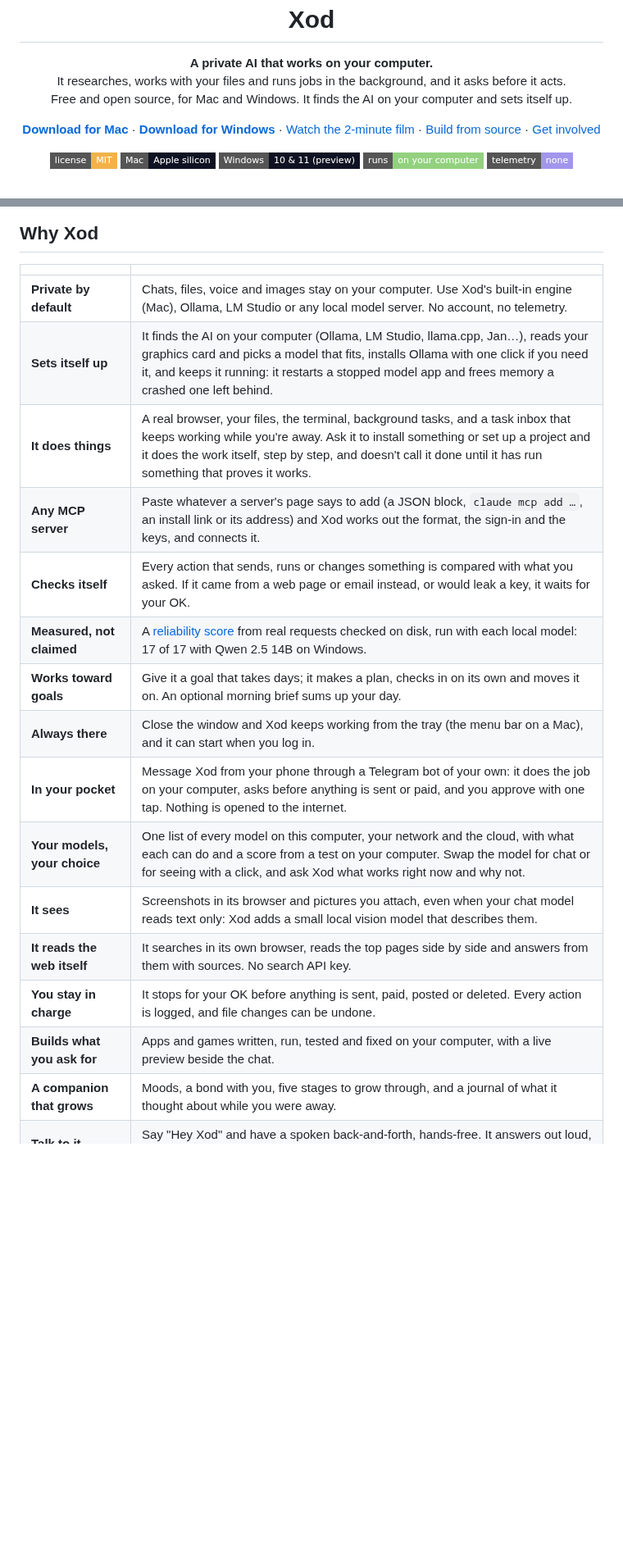
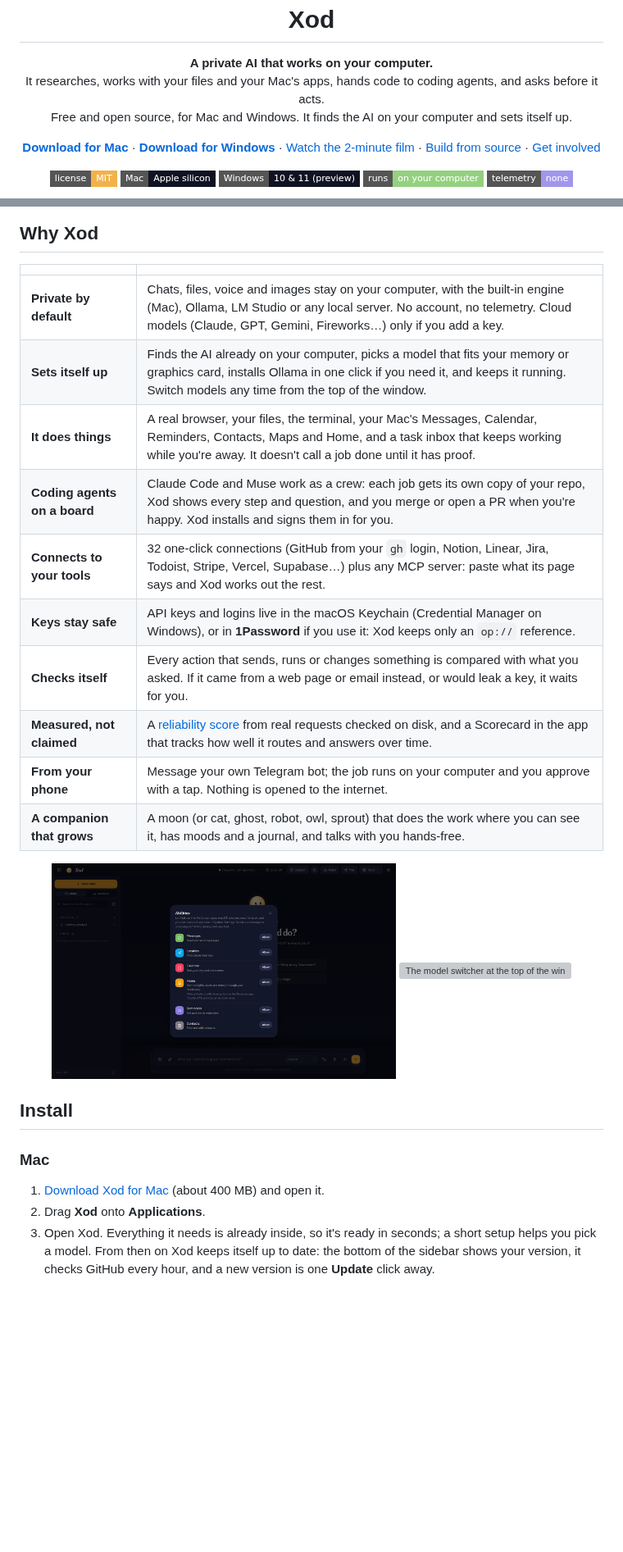
Before and after one commit to CloudCorpRecords/xod, a Markdown page: README.md, 2 parts joined by grey strips. Shown at 82% size. GitHub-like rendering; pictures changed too: docs/screenshots/abilities.png (added); badges without logos; blank space fills up the shorter version; grey boxes are pictures that could not be loaded.

```diff
--- a/README.md
+++ b/README.md
@@ -6,7 +6,7 @@
 
 <p align="center">
   <b>A private AI that works on your computer.</b><br>
-  It researches, works with your files and runs jobs in the background, and it asks before it acts.<br>
+  It researches, works with your files and your Mac's apps, hands code to coding agents, and asks before it acts.<br>
   Free and open source, for Mac and Windows. It finds the AI on your computer and sets itself up.
 </p>
 
@@ -62,31 +67,27 @@ The three job videos were recorded on a Mac with the built-in Qwen 3.5 4B, on a
 
 |  |  |
 |---|---|
-| **Private by default** | Chats, files, voice and images stay on your computer. Use Xod's built-in engine (Mac), Ollama, LM Studio or any local model server. No account, no telemetry. |
-| **Sets itself up** | It finds the AI on your computer (Ollama, LM Studio, llama.cpp, Jan…), reads your graphics card and picks a model that fits, installs Ollama with one click if you need it, and keeps it running: it restarts a stopped model app and frees memory a crashed one left behind. |
-| **It does things** | A real browser, your files, the terminal, background tasks, and a task inbox that keeps working while you're away. Ask it to install something or set up a project and it does the work itself, step by step, and doesn't call it done until it has run something that proves it works. |
-| **Any MCP server** | Paste whatever a server's page says to add (a JSON block, `claude mcp add …`, an install link or its address) and Xod works out the format, the sign-in and the keys, and connects it. |
-| **Checks itself** | Every action that sends, runs or changes something is compared with what you asked. If it came from a web page or email instead, or would leak a key, it waits for your OK. |
-| **Measured, not claimed** | A [reliability score](docs/RELIABILITY.md) from real requests checked on disk, run with each local model: 17 of 17 with Qwen 2.5 14B on Windows. |
-| **Works toward goals** | Give it a goal that takes days; it makes a plan, checks in on its own and moves it on. An optional morning brief sums up your day. |
-| **Always there** | Close the window and Xod keeps working from the tray (the menu bar on a Mac), and it can start when you log in. |
-| **In your pocket** | Message Xod from your phone through a Telegram bot of your own: it does the job on your computer, asks before anything is sent or paid, and you approve with one tap. Nothing is opened to the internet. |
-| **Your models, your choice** | One list of every model on this computer, your network and the cloud, with what each can do and a score from a test on your computer. Swap the model for chat or for seeing with a click, and ask Xod what works right now and why not. |
-| **It sees** | Screenshots in its browser and pictures you attach, even when your chat model reads text only: Xod adds a small local vision model that describes them. |
-| **It reads the web itself** | It searches in its own browser, reads the top pages side by side and answers from them with sources. No search API key. |
-| **You stay in charge** | It stops for your OK before anything is sent, paid, posted or deleted. Every action is logged, and file changes can be undone. |
-| **Builds what you ask for** | Apps and games written, run, tested and fixed on your computer, with a live preview beside the chat. |
-| **A companion that grows** | Moods, a bond with you, five stages to grow through, and a journal of what it thought about while you were away. |
-| **Talk to it** | Say "Hey Xod" and have a spoken back-and-forth, hands-free. It answers out loud, takes follow-ups and stops when you talk over it, all on your Mac. |
-| **Teach once, repeat forever** | Turn any chat into a routine. Xod remembers the steps that worked and runs it again, on a schedule if you like. |
-| **Plays well with others** | 29 one-click connections, each checked to sign in: your Mac's Calendar, Notes, Mail and Reminders, Notion, Linear, GitHub, Jira, Todoist, Airtable, Zapier, Dropbox, Canva, Stripe, Vercel, Supabase and more, plus any MCP tool. Claude Desktop, Cursor and others can hand work to Xod. |
-| **Cloud only when it helps** | Optionally pass the hard steps to Claude, GPT or Gemini, with your permission, the cost shown, and a monthly budget. |
+| **Private by default** | Chats, files, voice and images stay on your computer, with the built-in engine (Mac), Ollama, LM Studio or any local server. No account, no telemetry. Cloud models (Claude, GPT, Gemini, Fireworks…) only if you add a key. |
+| **Sets itself up** | Finds the AI already on your computer, picks a model that fits your memory or graphics card, installs Ollama in one click if you need it, and keeps it running. Switch models any time from the top of the window. |
+| **It does things** | A real browser, your files, the terminal, your Mac's Messages, Calendar, Reminders, Contacts, Maps and Home, and a task inbox that keeps working while you're away. It doesn't call a job done until it has proof. |
+| **Coding agents on a board** | Claude Code and Muse work as a crew: each job gets its own copy of your repo, Xod shows every step and question, and you merge or open a PR when you're happy. Xod installs and signs them in for you. |
+| **Connects to your tools** | 32 one-click connections (GitHub from your `gh` login, Notion, Linear, Jira, Todoist, Stripe, Vercel, Supabase…) plus any MCP server: paste what its page says and Xod works out the rest. |
+| **Keys stay safe** | API keys and logins live in the macOS Keychain (Credential Manager on Windows), or in **1Password** if you use it: Xod keeps only an `op://` reference. |
+| **Checks itself** | Every action that sends, runs or changes something is compared with what you asked. If it came from a web page or email instead, or would leak a key, it waits for you. |
+| **Measured, not claimed** | A [reliability score](docs/RELIABILITY.md) from real requests checked on disk, and a Scorecard in the app that tracks how well it routes and answers over time. |
+| **From your phone** | Message your own Telegram bot; the job runs on your computer and you approve with a tap. Nothing is opened to the internet. |
+| **A companion that grows** | A moon (or cat, ghost, robot, owl, sprout) that does the work where you can see it, has moods and a journal, and talks with you hands-free. |
+
+<p align="center">
+  <img src="docs/screenshots/abilities.png" width="420" alt="Abilities: let Xod use Messages, Location, Calendar, Home, Reminders and Contacts, one Allow each">
+  <img src="docs/screenshots/models.png" width="420" alt="The model switcher at the top of the window: online models with your keys, Ollama, LM Studio and built-in models">
+</p>
 
 ## Install
 
 ### Mac
 
-1. [Download Xod for Mac](https://github.com/CloudCorpRecords/xod/releases/latest/download/Xod-Mac.dmg) (the latest version, about 370 MB) and open it.
+1. [Download Xod for Mac](https://github.com/CloudCorpRecords/xod/releases/latest/download/Xod-Mac.dmg) (about 400 MB) and open it.
 2. Drag **Xod** onto **Applications**.
 3. Open Xod. Everything it needs is already inside, so it's ready in seconds; a short setup helps you pick a model. From then on Xod keeps itself up to date: the bottom of the sidebar shows your version, it checks GitHub every hour, and a new version is one **Update** click away.
 
```
Also changed, not shown: other parts of README.md (+43 -18 lines), docs/CHANGELOG.md (+4 -1 lines), 2 other files.
